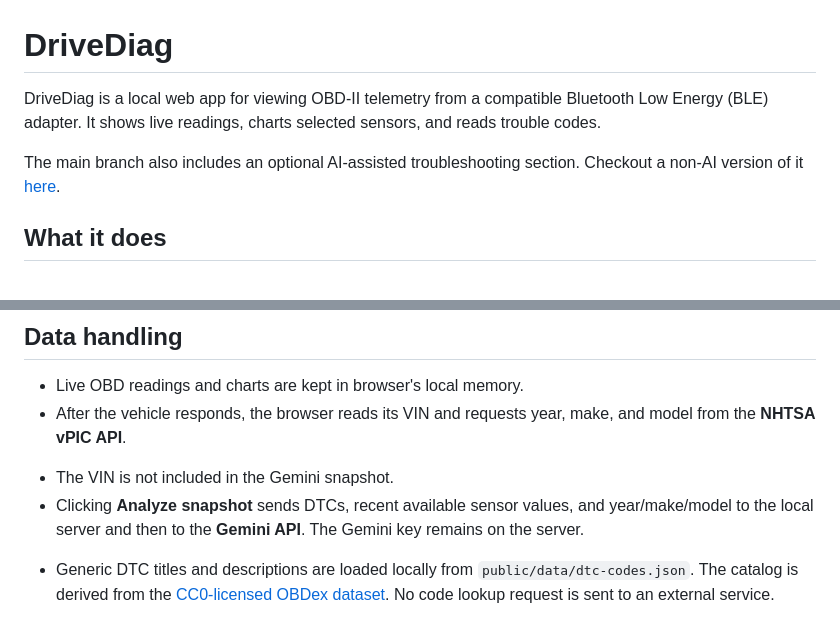
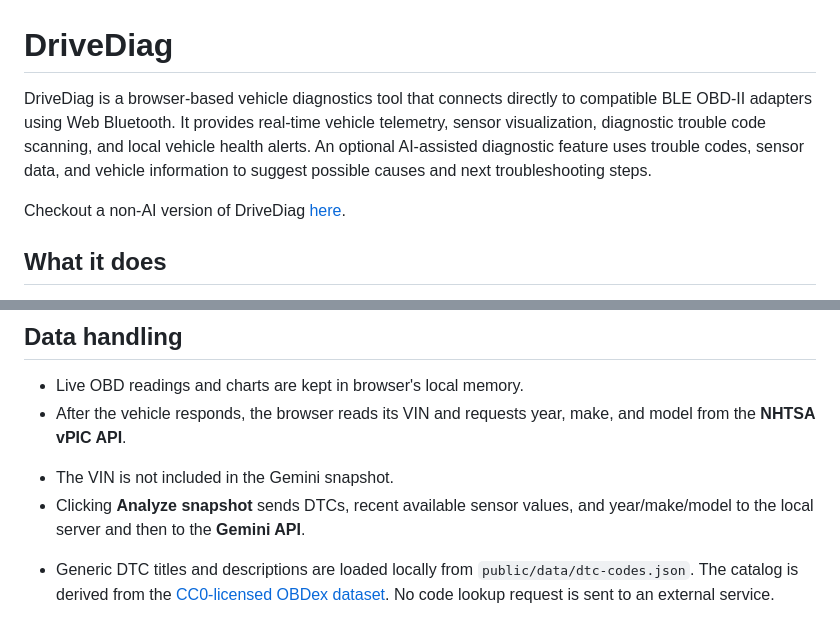
Before and after one commit to adilbiju/DriveDiag, a Markdown page: README.md, 2 parts joined by grey strips. Rendered like a GitHub page.

```diff
--- a/README.md
+++ b/README.md
@@ -1,11 +1,9 @@
 # DriveDiag
 
-DriveDiag is a local web app for viewing OBD-II telemetry from a compatible Bluetooth Low Energy (BLE) adapter. It shows live readings, charts selected sensors, and reads trouble codes.
+DriveDiag is a browser-based vehicle diagnostics tool that connects directly to compatible BLE OBD-II adapters using Web Bluetooth. It provides real-time vehicle telemetry, sensor visualization, diagnostic trouble code scanning, and local vehicle health alerts. An optional AI-assisted diagnostic feature uses trouble codes, sensor data, and vehicle information to suggest possible causes and next troubleshooting steps.
 
-<!-- AI_ONLY_START -->
-The main branch also includes an optional AI-assisted troubleshooting section.
-Checkout a non-AI version of it [here](https://adilbiju.github.io/DriveDiag/).
-<!-- AI_ONLY_END -->
+Checkout a non-AI version of DriveDiag [here](https://adilbiju.github.io/DriveDiag/).
+
 
 ## What it does
 
@@ -58,7 +56,7 @@ AI analysis is user-initiated after a code scan. It can be wrong and has not bee
 - After the vehicle responds, the browser reads its VIN and requests year, make, and model from the **NHTSA vPIC API**.
 <!-- AI_ONLY_START -->
 - The VIN is not included in the Gemini snapshot.
-- Clicking **Analyze snapshot** sends DTCs, recent available sensor values, and year/make/model to the local server and then to the **Gemini API**. The Gemini key remains on the server.
+- Clicking **Analyze snapshot** sends DTCs, recent available sensor values, and year/make/model to the local server and then to the **Gemini API**.
 <!-- AI_ONLY_END -->
 - Generic DTC titles and descriptions are loaded locally from `public/data/dtc-codes.json`. The catalog is derived from the [CC0-licensed OBDex dataset](https://github.com/foerbsnavi/obdex). No code lookup request is sent to an external service.
 
```
